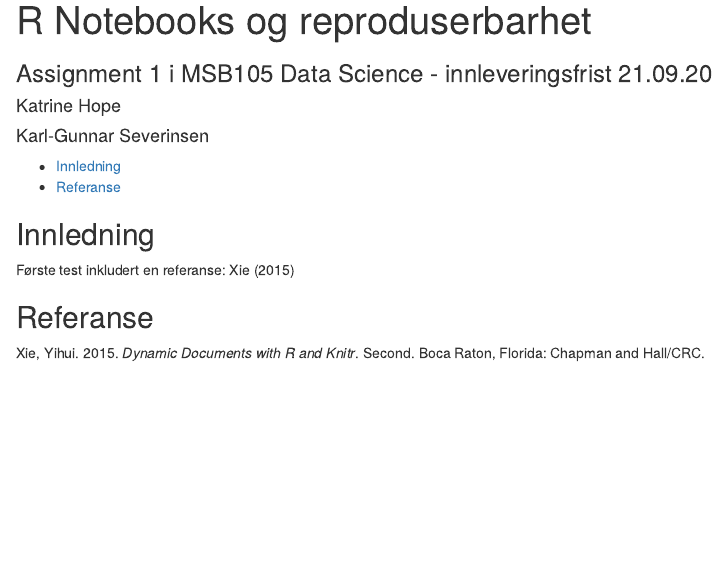
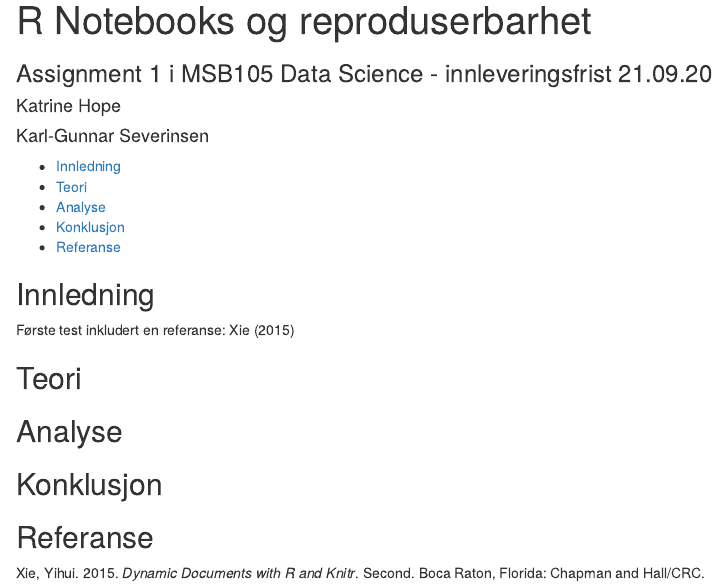
Before and after one commit to agjest/MSB105-Assignment-1, an R Markdown document (MSB105-Katrine,Karl-Gunnar.Rmd): the page in a window 1100 px wide, from its top. Rendered offline with R 4.5, knitr and Pandoc, with nearby package versions; both versions are drawn in the output format of the newer one.

Commit message:
La til overskrifter.

```diff
--- a/MSB105-Katrine,Karl-Gunnar.Rmd
+++ b/MSB105-Katrine,Karl-Gunnar.Rmd
@@ -7,7 +7,7 @@ author:
 classoption: twoside
 fontsize: 12pt
 output:
-  word_document:
+  html_document:
     df_print: paged
     toc: true
     toc_depth: 3
@@ -15,7 +15,7 @@ output:
     df_print: paged
     toc: true
     toc_depth: 3
-  html_document:
+  word_document:
     df_print: paged
     toc: true
     toc_depth: 3
@@ -29,4 +29,10 @@ lang: nb-NO
 
 Første test inkludert en referanse: @xie2015
 
+## Teori
+
+## Analyse
+
+## Konklusjon
+
 ## Referanse
```
